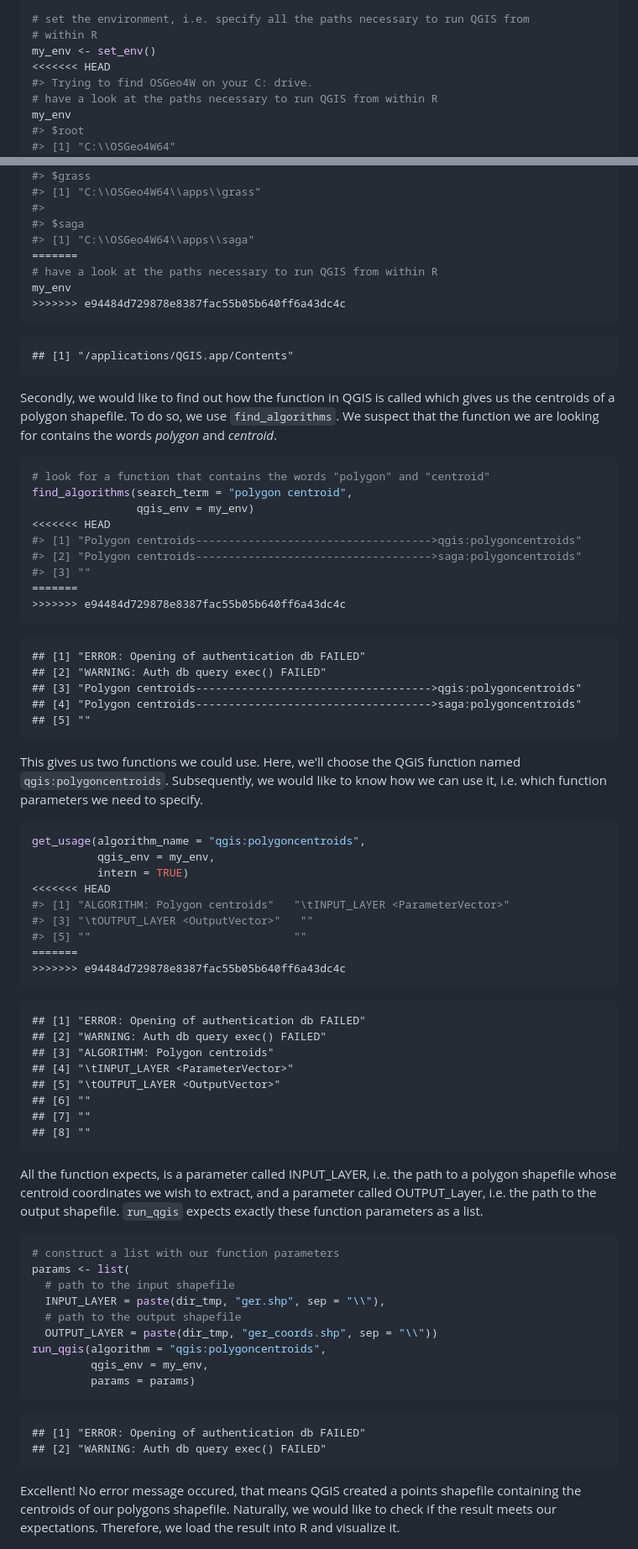
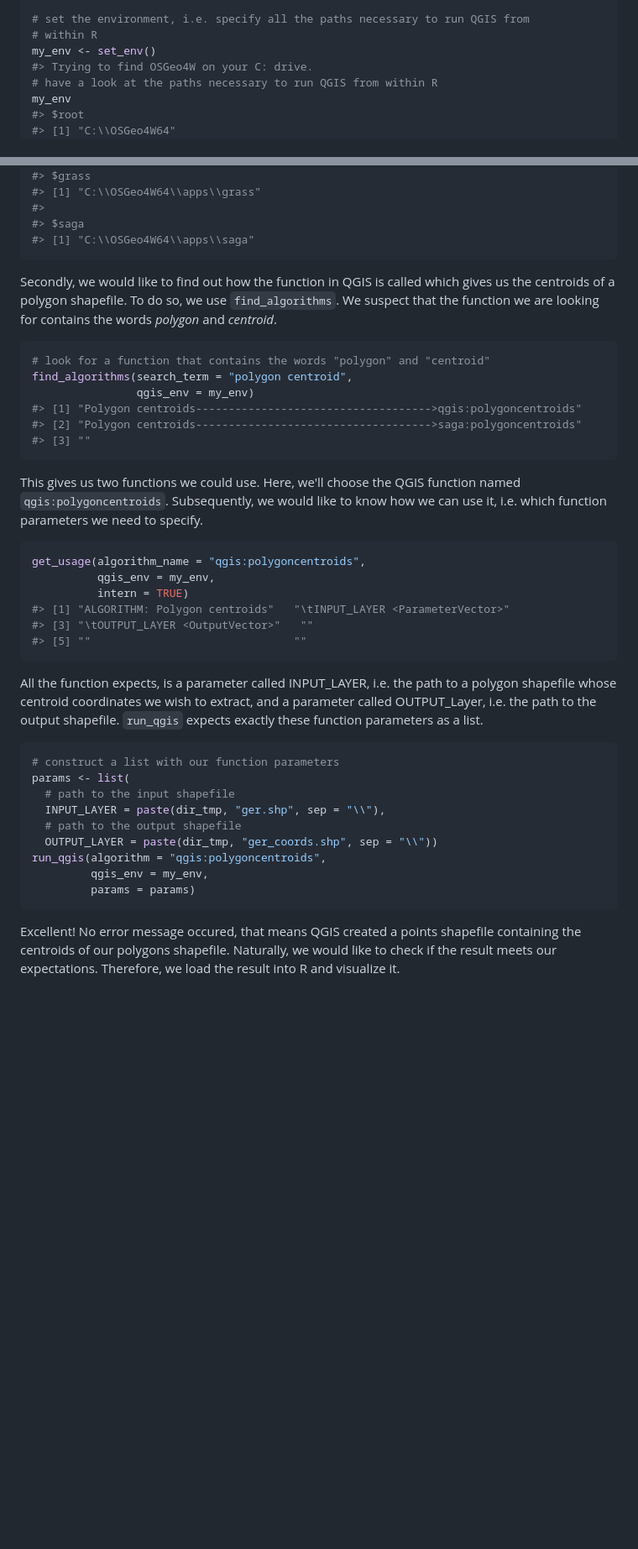
Before and after one commit to r-spatial/RQGIS, a Markdown page: README.md, 2 parts joined by grey strips. Shown: that part at 84% size. GitHub-like rendering; blank space fills up the shorter version.

````diff
--- a/README.md
+++ b/README.md
@@ -86,7 +90,6 @@ library("RQGIS")
 # set the environment, i.e. specify all the paths necessary to run QGIS from
 # within R
 my_env <- set_env()
-<<<<<<< HEAD
 #> Trying to find OSGeo4W on your C: drive.
 # have a look at the paths necessary to run QGIS from within R
 my_env
@@ -113,13 +116,7 @@ my_env
 #>
 #> $saga
 #> [1] "C:\\OSGeo4W64\\apps\\saga"
-=======
-# have a look at the paths necessary to run QGIS from within R
-my_env
->>>>>>> e94484d729878e8387fac55b05b640ff6a43dc4c
 ```
-
-    ## [1] "/applications/QGIS.app/Contents"
 
 Secondly, we would like to find out how the function in QGIS is called which gives us the centroids of a polygon shapefile. To do so, we use `find_algorithms`. We suspect that the function we are looking for contains the words *polygon* and *centroid*.
 
@@ -127,19 +124,10 @@ Secondly, we would like to find out how the function in QGIS is called which giv
 # look for a function that contains the words "polygon" and "centroid"
 find_algorithms(search_term = "polygon centroid",
                 qgis_env = my_env)
-<<<<<<< HEAD
 #> [1] "Polygon centroids------------------------------------>qgis:polygoncentroids"
 #> [2] "Polygon centroids------------------------------------>saga:polygoncentroids"
 #> [3] ""
-=======
->>>>>>> e94484d729878e8387fac55b05b640ff6a43dc4c
 ```
-
-    ## [1] "ERROR: Opening of authentication db FAILED"
-    ## [2] "WARNING: Auth db query exec() FAILED"
-    ## [3] "Polygon centroids------------------------------------>qgis:polygoncentroids"
-    ## [4] "Polygon centroids------------------------------------>saga:polygoncentroids"
-    ## [5] ""
 
 This gives us two functions we could use. Here, we'll choose the QGIS function named `qgis:polygoncentroids`. Subsequently, we would like to know how we can use it, i.e. which function parameters we need to specify.
 
@@ -147,22 +135,10 @@ This gives us two functions we could use. Here, we'll choose the QGIS function n
 get_usage(algorithm_name = "qgis:polygoncentroids",
           qgis_env = my_env,
           intern = TRUE)
-<<<<<<< HEAD
 #> [1] "ALGORITHM: Polygon centroids"   "\tINPUT_LAYER <ParameterVector>"
 #> [3] "\tOUTPUT_LAYER <OutputVector>"   ""
 #> [5] ""                               ""
-=======
->>>>>>> e94484d729878e8387fac55b05b640ff6a43dc4c
 ```
-
-    ## [1] "ERROR: Opening of authentication db FAILED"
-    ## [2] "WARNING: Auth db query exec() FAILED"
-    ## [3] "ALGORITHM: Polygon centroids"
-    ## [4] "\tINPUT_LAYER <ParameterVector>"
-    ## [5] "\tOUTPUT_LAYER <OutputVector>"
-    ## [6] ""
-    ## [7] ""
-    ## [8] ""
 
 All the function expects, is a parameter called INPUT\_LAYER, i.e. the path to a polygon shapefile whose centroid coordinates we wish to extract, and a parameter called OUTPUT\_Layer, i.e. the path to the output shapefile. `run_qgis` expects exactly these function parameters as a list.
 
@@ -178,9 +154,6 @@ run_qgis(algorithm = "qgis:polygoncentroids",
          params = params)
 ```
 
-    ## [1] "ERROR: Opening of authentication db FAILED"
-    ## [2] "WARNING: Auth db query exec() FAILED"
-
 Excellent! No error message occured, that means QGIS created a points shapefile containing the centroids of our polygons shapefile. Naturally, we would like to check if the result meets our expectations. Therefore, we load the result into R and visualize it.
 
 ``` r
````
Also changed, not shown: other parts of README.md (+10 -10 lines), README-unnamed-chunk-8-1.png (added), 1 other file.
